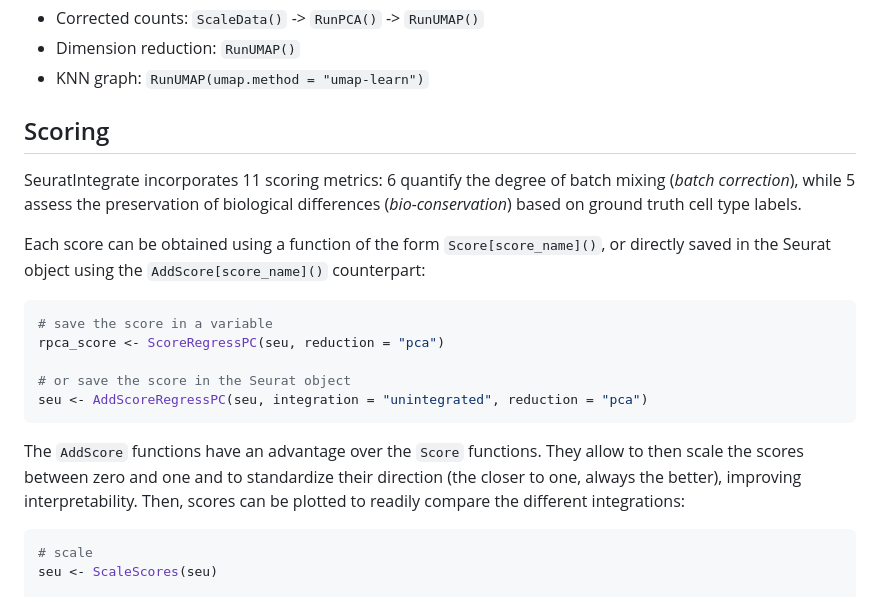
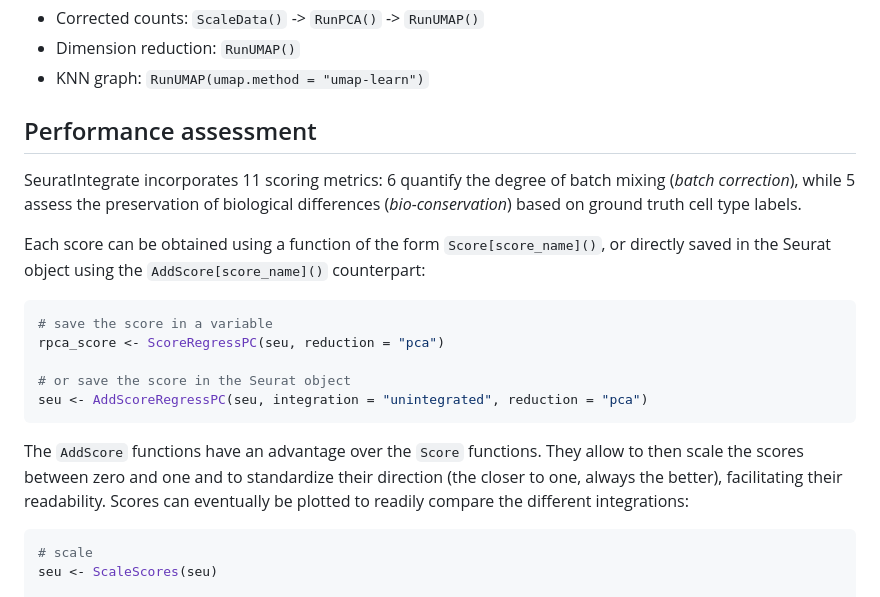
Before and after one commit to fspecque/test, a Markdown page: pkgdown/index.md, the part around the change. Rendered like a GitHub page.

Commit message:
Clarify last paragraph of pkgdown site's homepage

````diff
--- a/pkgdown/index.md
+++ b/pkgdown/index.md
@@ -134,8 +134,7 @@ UMAP:
 -   Dimension reduction: `RunUMAP()`
 -   KNN graph:  `RunUMAP(umap.method = "umap-learn")`
 
-## Scoring
-
+## Performance assessment
 
 SeuratIntegrate incorporates 11 scoring metrics: 6 quantify the degree of batch
 mixing (*batch correction*), while 5 assess the preservation of biological
@@ -155,8 +154,8 @@ seu <- AddScoreRegressPC(seu, integration = "unintegrated", reduction = "pca")
 
 The `AddScore` functions have an advantage over the `Score` functions. They
 allow to then scale the scores between zero and one and to standardize their
-direction (the closer to one, always the better), improving interpretability.
-Then, scores can be plotted to readily compare the different integrations:
+direction (the closer to one, always the better), facilitating their readability.
+Scores can eventually be plotted to readily compare the different integrations:
 
 ```R
 # scale
````
